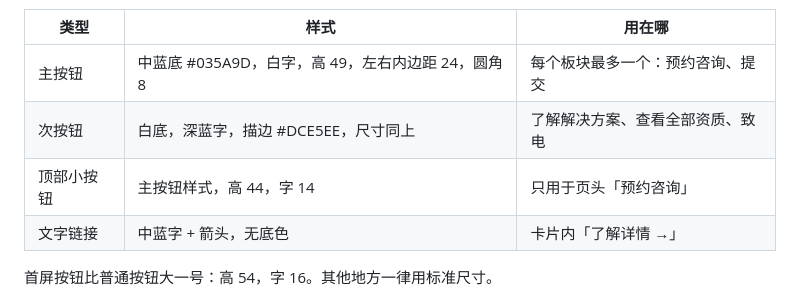
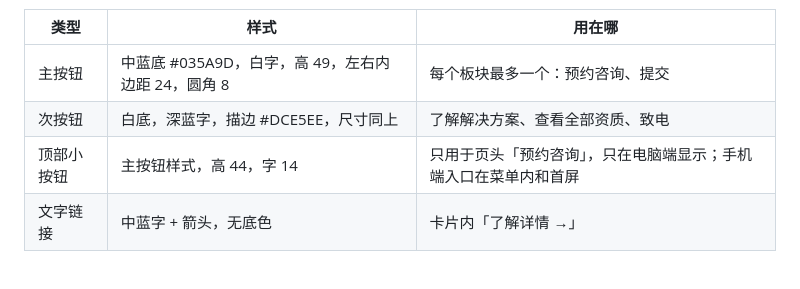
Before and after one commit to kevenzhuang/uxconnect-website-demo, a Markdown page: DESIGN.md, the part around the change. Drawn GitHub-style.

Commit message:
DESIGN.md：顶部小按钮仅电脑端显示
Co-Authored-By: Claude Fable 5.1 <noreply@anthropic.com>
Claude-Session: https://claude.ai/code/session_014yjW8Zmnw54AkCASVgzhRH

```diff
--- a/DESIGN.md
+++ b/DESIGN.md
@@ -121,7 +121,7 @@
 | --- | --- | --- |
 | 主按钮 | 中蓝底 #035A9D，白字，高 49，左右内边距 24，圆角 8 | 每个板块最多一个：预约咨询、提交 |
 | 次按钮 | 白底，深蓝字，描边 #DCE5EE，尺寸同上 | 了解解决方案、查看全部资质、致电 |
-| 顶部小按钮 | 主按钮样式，高 44，字 14 | 只用于页头「预约咨询」 |
+| 顶部小按钮 | 主按钮样式，高 44，字 14 | 只用于页头「预约咨询」，只在电脑端显示；手机端入口在菜单内和首屏 |
 | 文字链接 | 中蓝字 + 箭头，无底色 | 卡片内「了解详情 →」 |
 
 首屏按钮比普通按钮大一号：高 54，字 16。其他地方一律用标准尺寸。
```
